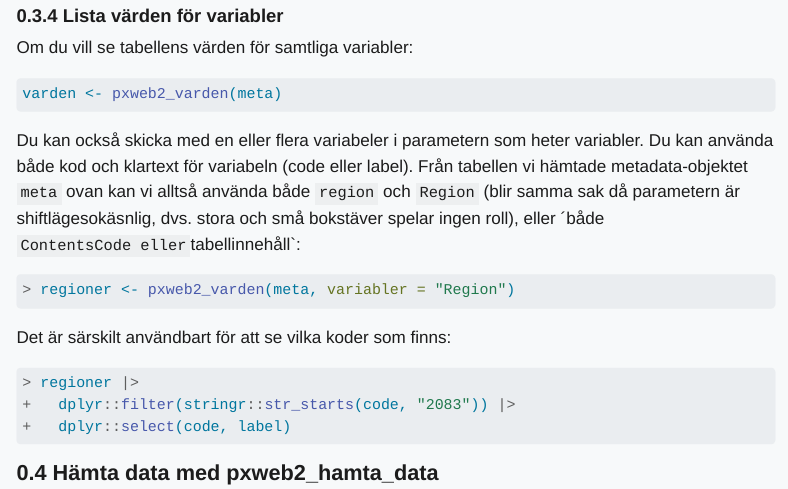
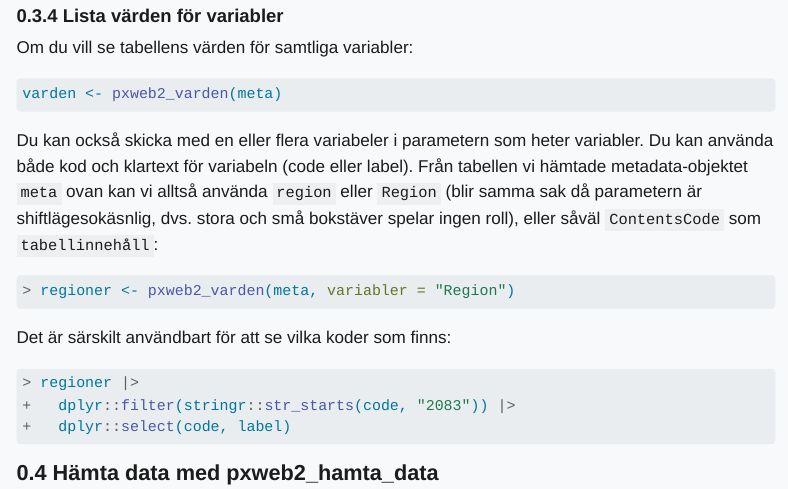
Before and after one commit to Region-Dalarna/dokumentation, a Quarto document (pxweb2.qmd): the page in a window 1100 px wide, from 3390 px down. Rendered offline with R 4.5, knitr and Pandoc in place of Quarto, with nearby package versions; menus at the side of the page are left out; long lines of code are wrapped.

Commit message:
Liten buggfix i pxweb2.qmd

````diff
--- a/pxweb2.qmd
+++ b/pxweb2.qmd
@@ -175,7 +175,7 @@ Om du vill se tabellens värden för samtliga variabler:
 varden <- pxweb2_varden(meta)
 ```
 
-Du kan också skicka med en eller flera variabeler i parametern som heter variabler. Du kan använda både kod och klartext för variabeln (code eller label). Från tabellen vi hämtade metadata-objektet `meta` ovan kan vi alltså använda både `region` och `Region` (blir samma sak då parametern är shiftlägesokäsnlig, dvs. stora och små bokstäver spelar ingen roll), eller ´både `ContentsCode eller `tabellinnehåll`:
+Du kan också skicka med en eller flera variabeler i parametern som heter variabler. Du kan använda både kod och klartext för variabeln (code eller label). Från tabellen vi hämtade metadata-objektet `meta` ovan kan vi alltså använda `region` eller `Region` (blir samma sak då parametern är shiftlägesokäsnlig, dvs. stora och små bokstäver spelar ingen roll), eller såväl `ContentsCode` som `tabellinnehåll`:
 
 ```{r}
 #| echo: true
````
